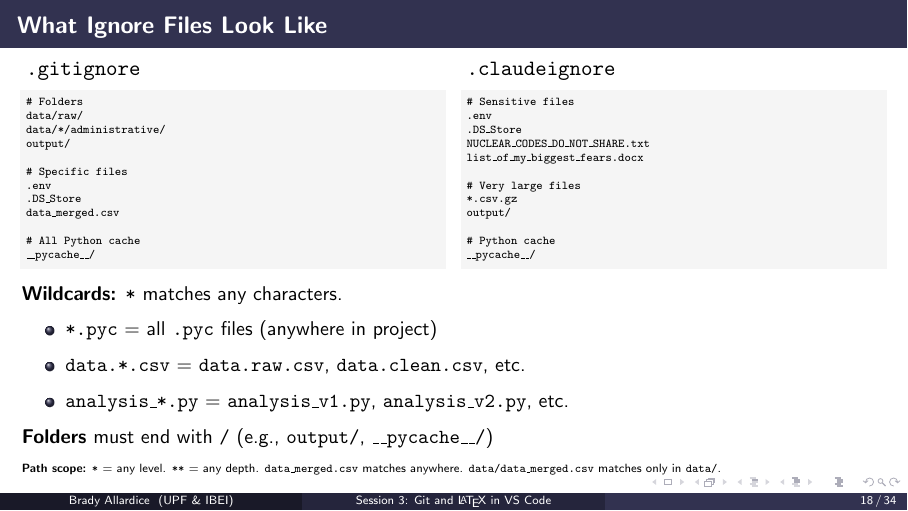
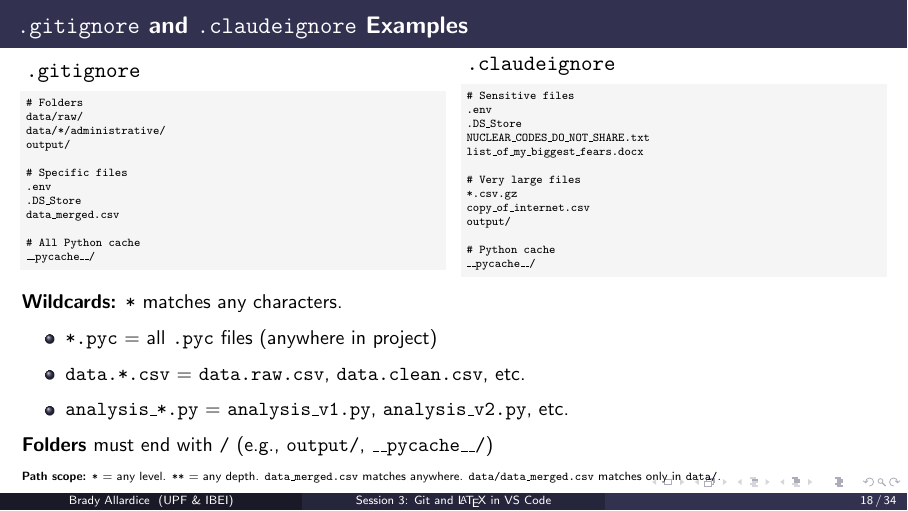
Before and after one commit to bradyallardice/claude-code-workshop, LaTeX slides (slides/session3_slides.tex): page 18 of 34. Compiled offline with pdfLaTeX.

Commit message:
Clarify .gitignore examples title and add instance

```diff
--- a/slides/session3_slides.tex
+++ b/slides/session3_slides.tex
@@ -456,7 +456,7 @@ __pycache__/
   Then add: \texttt{data/raw/}, \texttt{*.csv.gz}, any large files.
 \end{frame}
 
-\begin{frame}[fragile]{What Ignore Files Look Like}
+\begin{frame}[fragile]{\texttt{.gitignore} and \texttt{.claudeignore} Examples}
   \begin{columns}
     \column{0.48\textwidth}
     \textbf{\texttt{.gitignore}}
@@ -486,6 +486,7 @@ list_of_my_biggest_fears.docx
 
 # Very large files
 *.csv.gz
+copy_of_internet.csv
 output/
 
 # Python cache
```
Also changed, not shown: slides/session3_slides.pdf.
